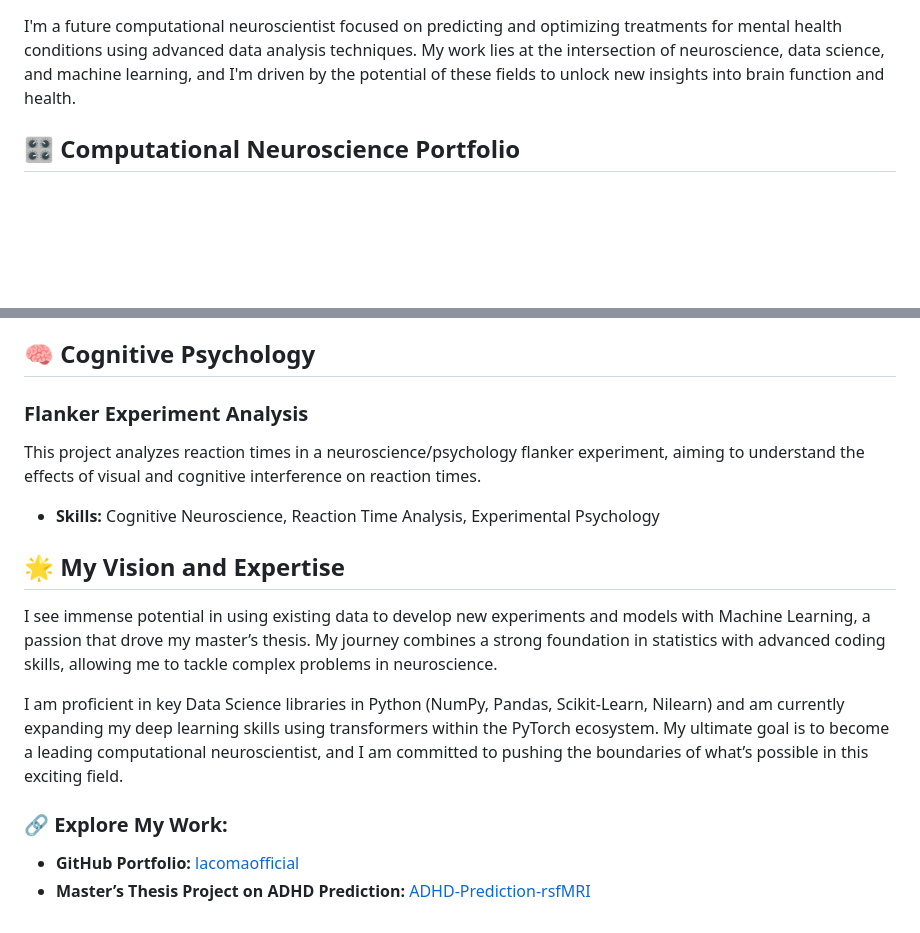
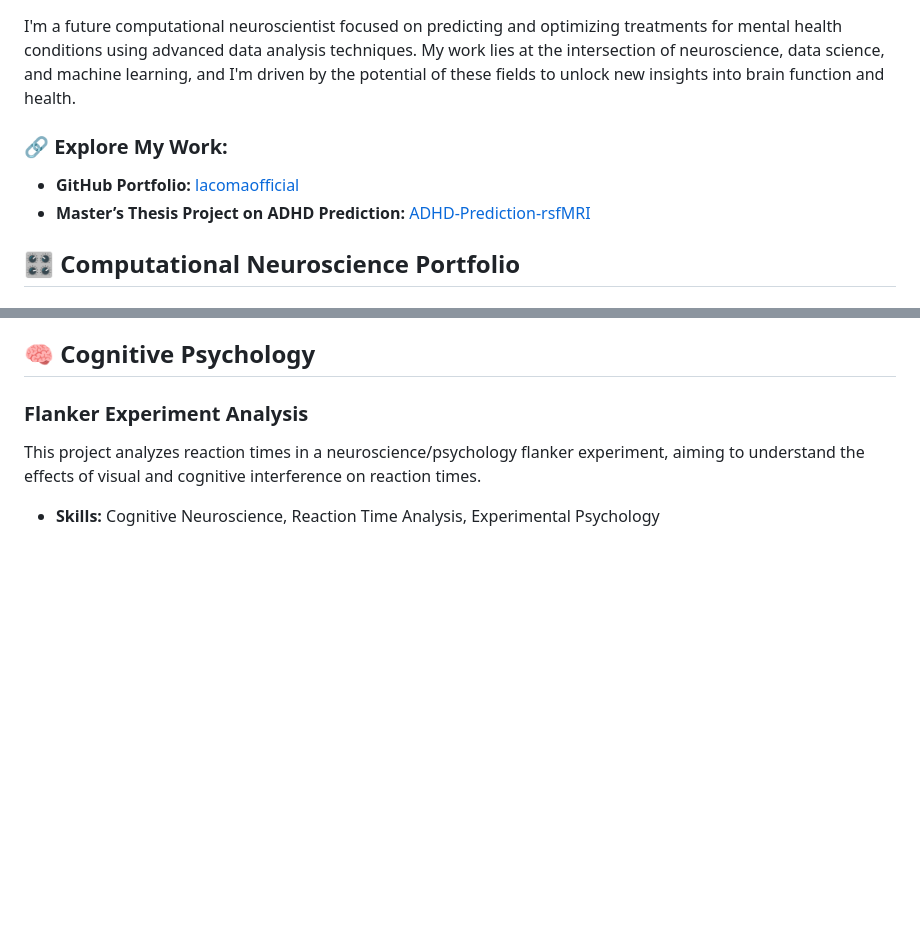
Before and after one commit to lacomaofficial/lacomaofficial.github.io, a Markdown page: README.md, 2 parts joined by grey strips. Drawn GitHub-style; blank space fills up the shorter version.

```diff
--- a/README.md
+++ b/README.md
@@ -4,6 +3,11 @@
 
 I'm a future computational neuroscientist focused on predicting and optimizing treatments for mental health conditions using advanced data analysis techniques. My work lies at the intersection of neuroscience, data science, and machine learning, and I'm driven by the potential of these fields to unlock new insights into brain function and health.
 
+
+
+### 🔗 **Explore My Work:**
+- **GitHub Portfolio:** [lacomaofficial](https://github.com/lacomaofficial)
+- **Master’s Thesis Project on ADHD Prediction:** [ADHD-Prediction-rsfMRI](https://github.com/lacomaofficial/ADHD-Prediction-rsfMRI)
 
 
 ## 🎛️ **Computational Neuroscience Portfolio**
@@ -66,13 +70,3 @@ A comprehensive tool for analyzing stock market data, generating trading signals
 This project analyzes reaction times in a neuroscience/psychology flanker experiment, aiming to understand the effects of visual and cognitive interference on reaction times.
 
 - **Skills:** Cognitive Neuroscience, Reaction Time Analysis, Experimental Psychology
-
-## 🌟 **My Vision and Expertise**
-
-I see immense potential in using existing data to develop new experiments and models with Machine Learning, a passion that drove my master’s thesis. My journey combines a strong foundation in statistics with advanced coding skills, allowing me to tackle complex problems in neuroscience.
-
-I am proficient in key Data Science libraries in Python (NumPy, Pandas, Scikit-Learn, Nilearn) and am currently expanding my deep learning skills using transformers within the PyTorch ecosystem. My ultimate goal is to become a leading computational neuroscientist, and I am committed to pushing the boundaries of what’s possible in this exciting field.
-
-### 🔗 **Explore My Work:**
-- **GitHub Portfolio:** [lacomaofficial](https://github.com/lacomaofficial)
-- **Master’s Thesis Project on ADHD Prediction:** [ADHD-Prediction-rsfMRI](https://github.com/lacomaofficial/ADHD-Prediction-rsfMRI)
```
Also changed, not shown: other parts of README.md (+1 -2 lines).
